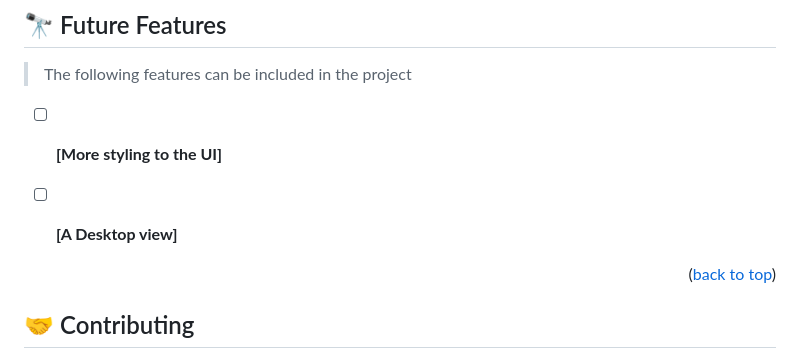
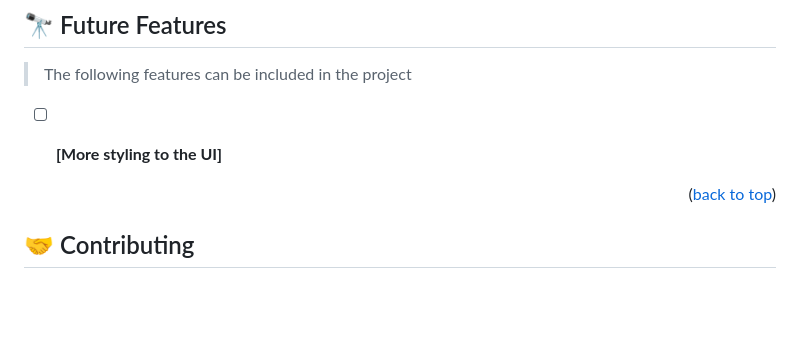
Before and after one commit to prius2055/My-Portfolio, a Markdown page: README.md, the part around the change. Drawn GitHub-style; blank space fills up the shorter version.

```diff
--- a/README.md
+++ b/README.md
@@ -113,7 +113,6 @@ npm start
 > The following features can be included in the project
 
 - [ ] **[More styling to the UI]**
-- [ ] **[A Desktop view]**
 
 
 <p align="right">(<a href="#readme-top">back to top</a>)</p>
```
